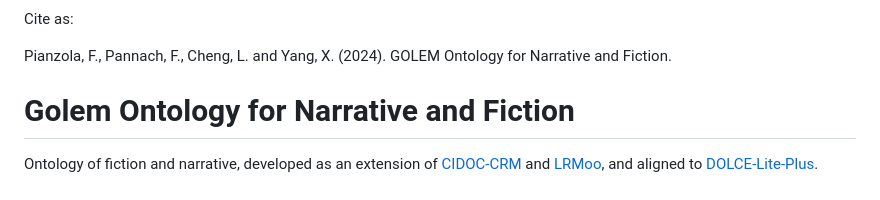
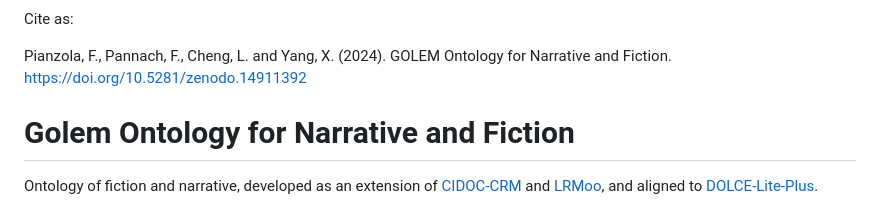
Before and after one commit to GOLEM-lab/golem-ontology, a Markdown page: README.md, the part around the change printed below. GitHub-like rendering.

```diff
--- a/README.md
+++ b/README.md
@@ -1,6 +3,6 @@
 Cite as:
 
-Pianzola, F., Pannach, F., Cheng, L. and Yang, X. (2024). GOLEM Ontology for Narrative and Fiction.
+Pianzola, F., Pannach, F., Cheng, L. and Yang, X. (2024). GOLEM Ontology for Narrative and Fiction. https://doi.org/10.5281/zenodo.14911392
 
 # Golem Ontology for Narrative and Fiction
 
```
Also changed, not shown: other parts of README.md (+2 -0 lines).
